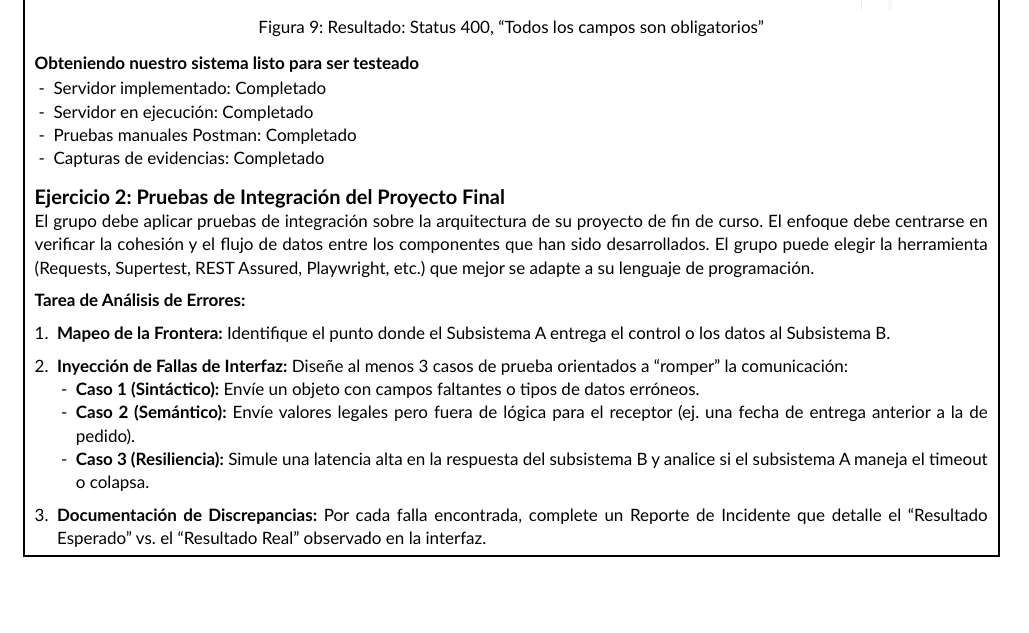
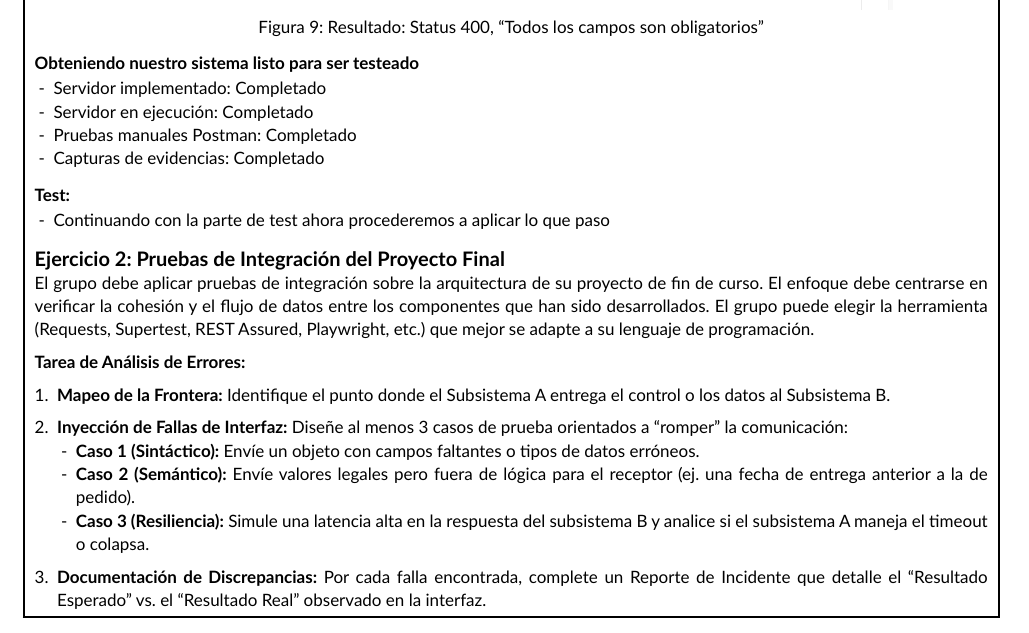
Before and after one commit to shanccom/lab_08, a Typst document (report.typ, which reads sections/1-resultados/ejercicio-1.typ): part of page 7 of 9, cut so that both start at the same text, the shorter picture padded with empty space. Compiled offline with Typst 0.15.

```diff
--- a/sections/1-resultados/ejercicio-1.typ
+++ b/sections/1-resultados/ejercicio-1.typ
@@ -109,3 +109,7 @@
 - Servidor en ejecución: Completado
 - Pruebas manuales Postman: Completado
 - Capturas de evidencias: Completado
+
+=== Test:
+
+- Continuando con la parte de test ahora procederemos a aplicar lo que paso
```
Also changed, not shown: report.pdf, src/ejercicio-1/README.md (added), src/ejercicio-2/README.md (added), submission/Informe_08.pdf, 4 other files.
